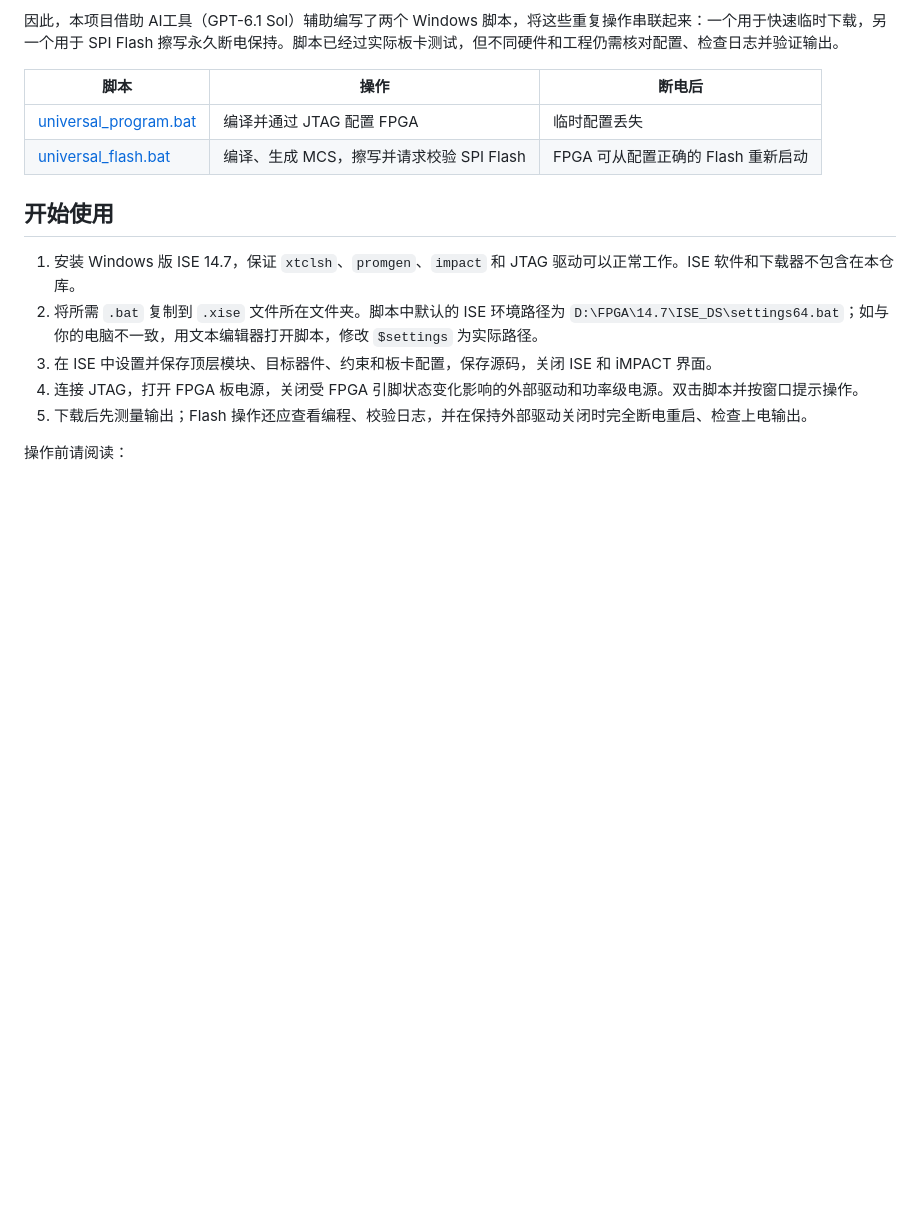
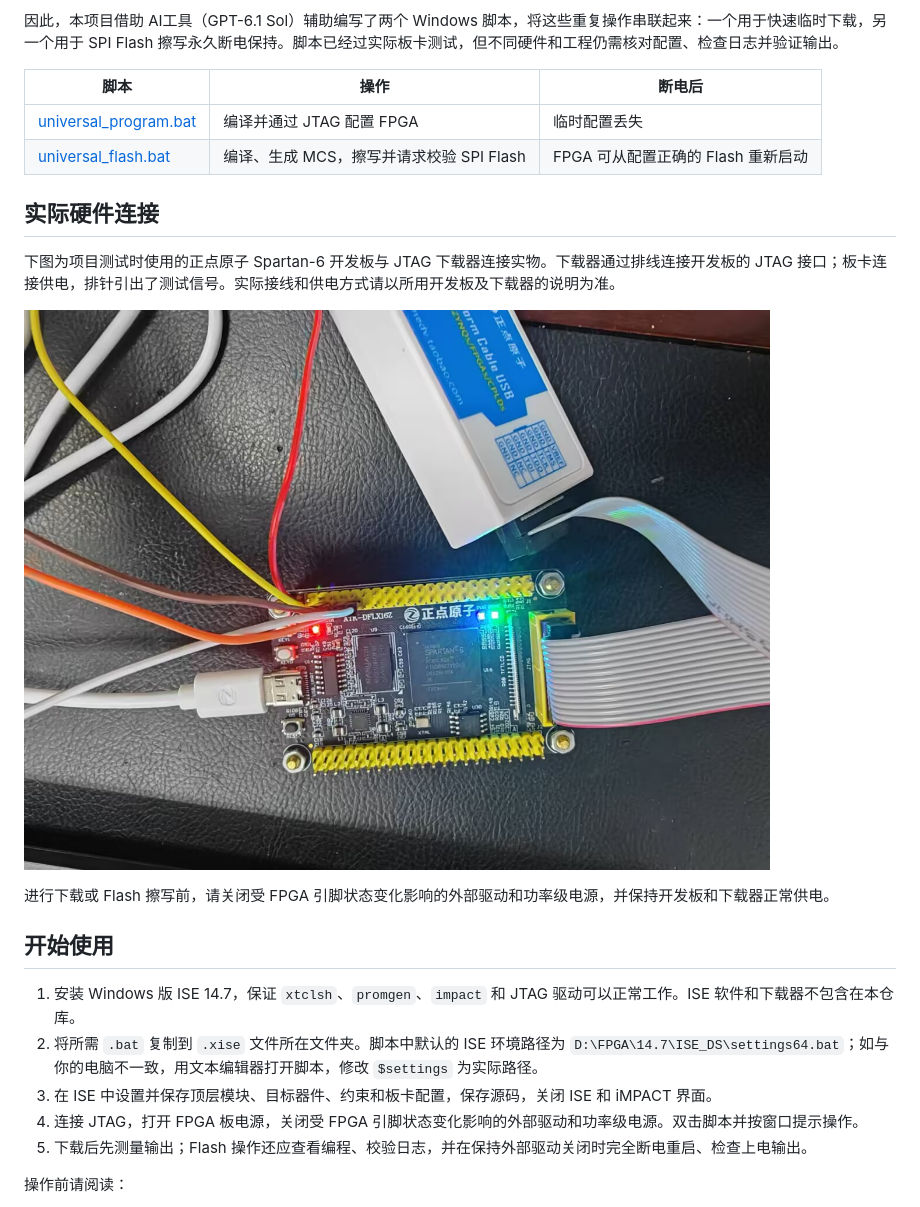
Before and after one commit to DoubleHe0302/ise14-one-click-jtag, a Markdown page: README.md, the part around the change. GitHub-like rendering; pictures changed too: docs/images/spartan6-jtag-setup.jpg (added); blank space fills up the shorter version.

Commit message:
Add Spartan-6 JTAG setup photograph

```diff
--- a/README.md
+++ b/README.md
@@ -14,6 +14,14 @@ Vivado 主要面向 7 系列及更新的 FPGA；对于 Spartan-6、Virtex-6 等
 | --- | --- | --- |
 | [universal_program.bat](universal_program.bat) | 编译并通过 JTAG 配置 FPGA | 临时配置丢失 |
 | [universal_flash.bat](universal_flash.bat) | 编译、生成 MCS，擦写并请求校验 SPI Flash | FPGA 可从配置正确的 Flash 重新启动 |
+
+## 实际硬件连接
+
+下图为项目测试时使用的正点原子 Spartan-6 开发板与 JTAG 下载器连接实物。下载器通过排线连接开发板的 JTAG 接口；板卡连接供电，排针引出了测试信号。实际接线和供电方式请以所用开发板及下载器的说明为准。
+
+![Spartan-6 开发板与 JTAG 下载器的实物连接](docs/images/spartan6-jtag-setup.jpg)
+
+进行下载或 Flash 擦写前，请关闭受 FPGA 引脚状态变化影响的外部驱动和功率级电源，并保持开发板和下载器正常供电。
 
 ## 开始使用
 
```
